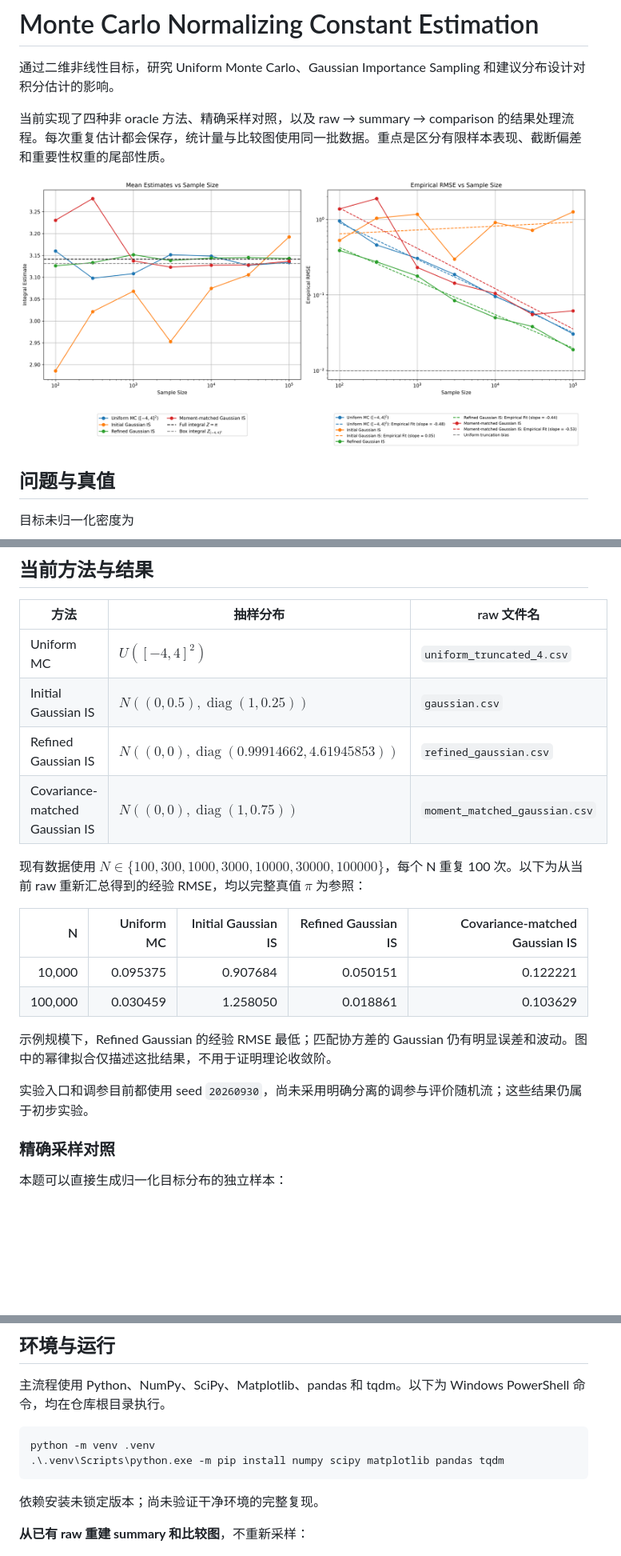
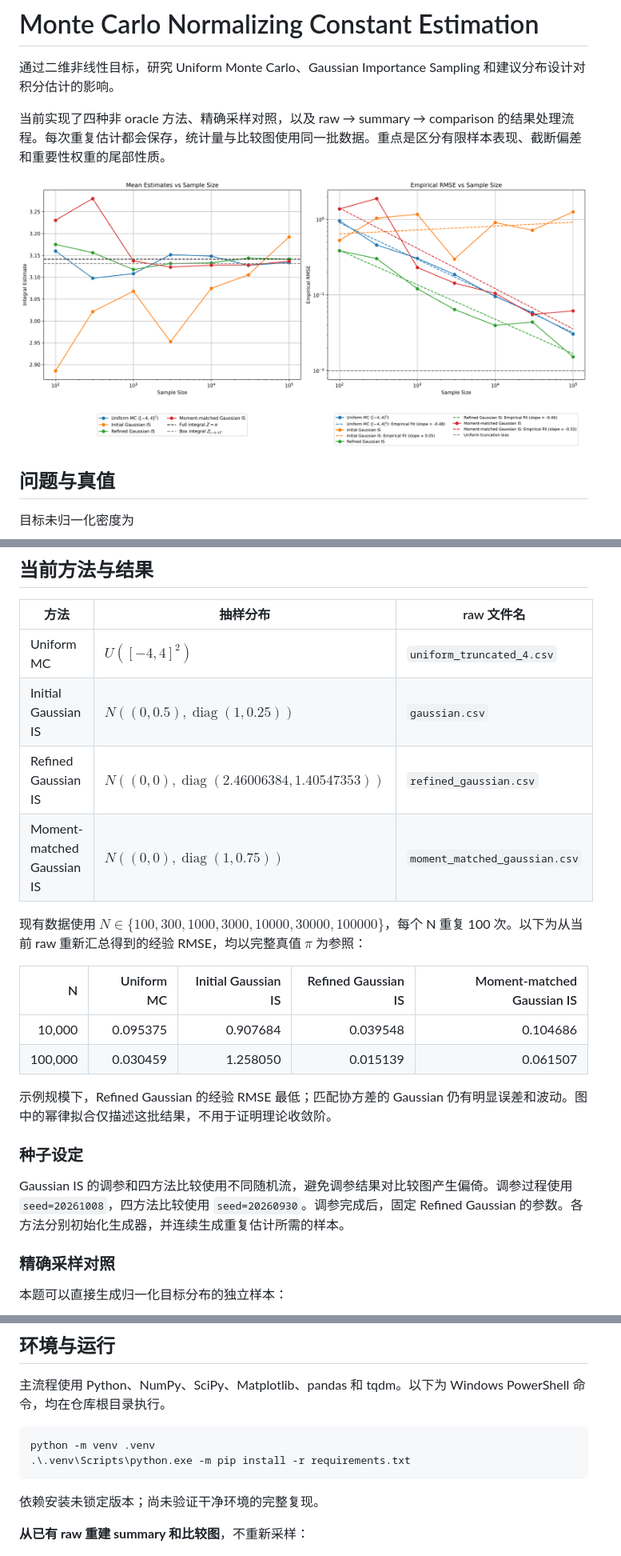
Before and after one commit to mnfe2o4/monte-carlo, a Markdown page: README.md, 3 parts joined by grey strips. Shown at 80% size. GitHub-like rendering; pictures changed too: figures/comparison.png; blank space fills up the shorter version.

````diff
--- a/README.md
+++ b/README.md
@@ -40,19 +40,21 @@ $$
 |---|---|---|
 | Uniform MC | $U([-4,4]^2)$ | `uniform_truncated_4.csv` |
 | Initial Gaussian IS | $N((0,0.5),\operatorname{diag}(1,0.25))$ | `gaussian.csv` |
-| Refined Gaussian IS | $N((0,0),\operatorname{diag}(0.99914662,4.61945853))$ | `refined_gaussian.csv` |
-| Covariance-matched Gaussian IS | $N((0,0),\operatorname{diag}(1,0.75))$ | `moment_matched_gaussian.csv` |
+| Refined Gaussian IS | $N((0,0),\operatorname{diag}(2.46006384, 1.40547353))$ | `refined_gaussian.csv` |
+| Moment-matched Gaussian IS | $N((0,0),\operatorname{diag}(1,0.75))$ | `moment_matched_gaussian.csv` |
 
 现有数据使用 $N\in\{100,300,1000,3000,10000,30000,100000\}$，每个 N 重复 100 次。以下为从当前 raw 重新汇总得到的经验 RMSE，均以完整真值 $\pi$ 为参照：
 
-| N | Uniform MC | Initial Gaussian IS | Refined Gaussian IS | Covariance-matched Gaussian IS |
+| N | Uniform MC | Initial Gaussian IS | Refined Gaussian IS | Moment-matched Gaussian IS |
 |---:|---:|---:|---:|---:|
-| 10,000 | 0.095375 | 0.907684 | 0.050151 | 0.122221 |
-| 100,000 | 0.030459 | 1.258050 | 0.018861 | 0.103629 |
+| 10,000 | 0.095375 | 0.907684 | 0.039548 | 0.104686 |
+| 100,000 | 0.030459 | 1.258050 | 0.015139 | 0.061507 |
 
 示例规模下，Refined Gaussian 的经验 RMSE 最低；匹配协方差的 Gaussian 仍有明显误差和波动。图中的幂律拟合仅描述这批结果，不用于证明理论收敛阶。
 
-实验入口和调参目前都使用 seed `20260930`，尚未采用明确分离的调参与评价随机流；这些结果仍属于初步实验。
+### 种子设定
+
+Gaussian IS 的调参和四方法比较使用不同随机流，避免调参结果对比较图产生偏倚。调参过程使用 `seed=20261008`，四方法比较使用 `seed=20260930`。调参完成后，固定 Refined Gaussian 的参数。各方法分别初始化生成器，并连续生成重复估计所需的样本。
 
 ### 精确采样对照
 
@@ -94,7 +96,7 @@ $$
 
 ```powershell
 python -m venv .venv
-.\.venv\Scripts\python.exe -m pip install numpy scipy matplotlib pandas tqdm
+.\.venv\Scripts\python.exe -m pip install -r requirements.txt
 ```
 
 依赖安装未锁定版本；尚未验证干净环境的完整复现。
````
Also changed, not shown: other parts of README.md (+2 -2 lines), figures/refined_gaussian_estimates.png, figures/refined_gaussian_rmse.png, 8 other files.
